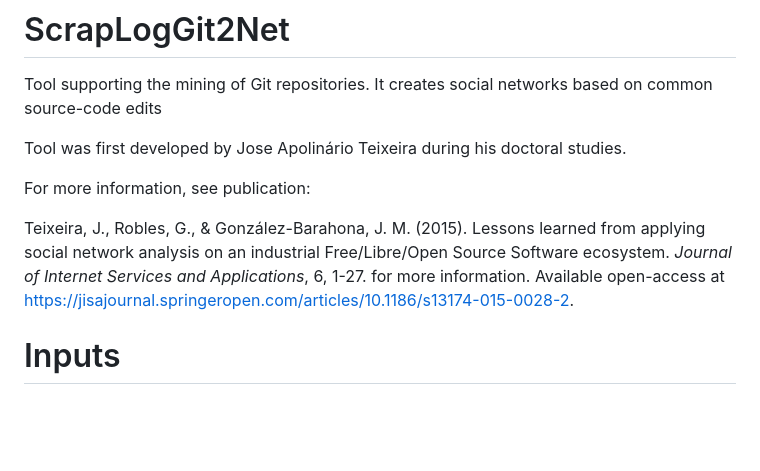
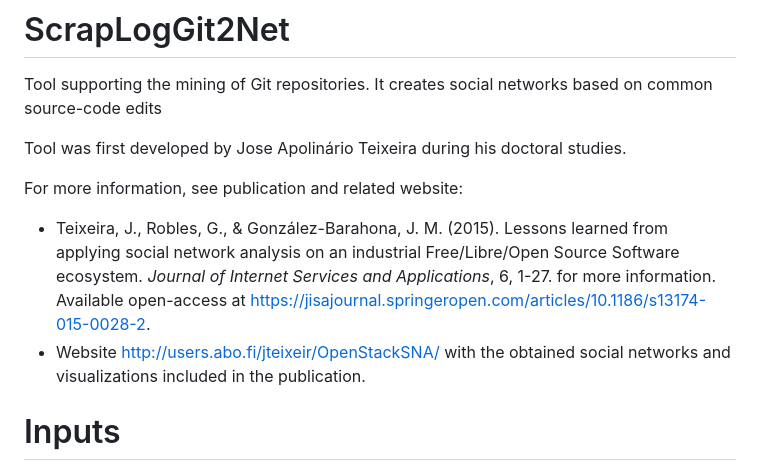
Before and after one commit to jaateixeira/ScrapLogGit2Net, a Markdown page: README.md, the part around the change. Rendered like a GitHub page; blank space fills up the shorter version.

Commit message:
Update README.md - Added OpenSTack SNA site

```diff
--- a/README.md
+++ b/README.md
@@ -3,9 +3,12 @@ Tool supporting the mining of Git repositories. It creates social networks based
 
 Tool was first developed by Jose Apolinário Teixeira during his doctoral studies.
 
-For more information, see publication:
+For more information, see publication and related website:
 
-Teixeira, J., Robles, G., & González-Barahona, J. M. (2015). Lessons learned from applying social network analysis on an industrial Free/Libre/Open Source Software ecosystem. *Journal of Internet Services and Applications*, 6, 1-27. for more information. Available open-access at  [https://jisajournal.springeropen.com/articles/10.1186/s13174-015-0028-2](https://jisajournal.springeropen.com/articles/10.1186/s13174-015-0028-2).
+- Teixeira, J., Robles, G., & González-Barahona, J. M. (2015). Lessons learned from applying social network analysis on an industrial Free/Libre/Open Source Software ecosystem. *Journal of Internet Services and Applications*, 6, 1-27. for more information. Available open-access at  [https://jisajournal.springeropen.com/articles/10.1186/s13174-015-0028-2](https://jisajournal.springeropen.com/articles/10.1186/s13174-015-0028-2).
+- Website [http://users.abo.fi/jteixeir/OpenStackSNA/](http://users.abo.fi/jteixeir/OpenStackSNA/) with the obtained social networks and visualizations included in the publication.
+
+
 
 
 # Inputs #
```
